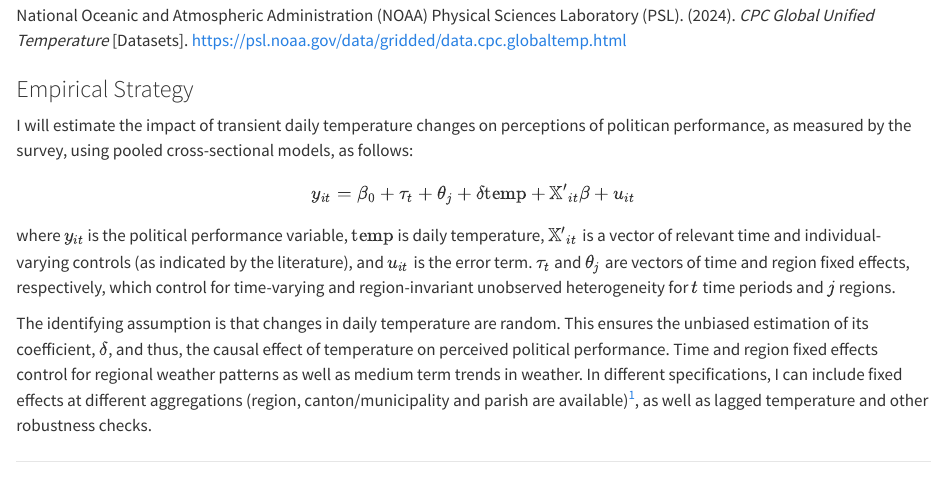
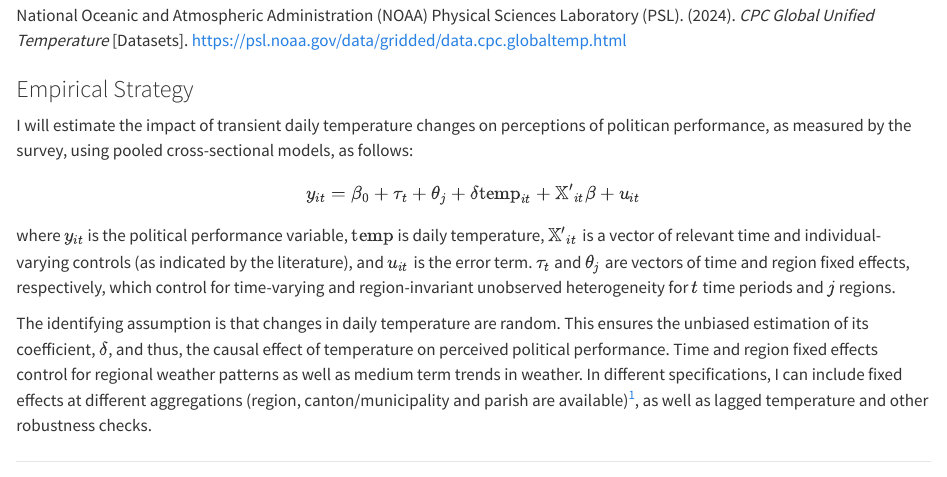
Before and after one commit to dsanchezp18/pol837-paper, a Quarto document (one_pager/research_paper_one_pager.qmd): the page in a window 1100 px wide, from 1540 px down. Rendered offline with R 4.5, knitr and Pandoc in place of Quarto, with nearby package versions; drawn as R Markdown's standard HTML page in place of the format the file asks for.

Commit message:
minor changes

```diff
--- a/one_pager/research_paper_one_pager.qmd
+++ b/one_pager/research_paper_one_pager.qmd
@@ -63,7 +63,7 @@ If the need arises, the [Latinobarómetro](https://www.latinobarometro.org/) sur
 
 I will estimate the impact of transient daily temperature changes on perceptions of politican performance, as measured by the survey, using pooled cross-sectional models, as follows:
 
-$$ y_{it} = \beta_0 + \tau_t + \theta_j + \delta \text{temp} + \mathbb{X'}_{it} \beta + u_{it} $$
+$$ y_{it} = \beta_0 + \tau_t + \theta_j + \delta \text{temp}_{it} + \mathbb{X'}_{it} \beta + u_{it} $$
 
 where $y_{it}$ is the political performance variable, $\text{temp}$ is daily temperature, $\mathbb{X'}_{it}$ is a vector of relevant time and individual-varying controls (as indicated by the literature), and $u_{it}$ is the error term. $\tau_t$ and $\theta_j$ are vectors of time and region fixed effects, respectively, which control for time-varying and region-invariant unobserved heterogeneity for $t$ time periods and $j$ regions.
 
```
Also changed, not shown: 1 other file.
